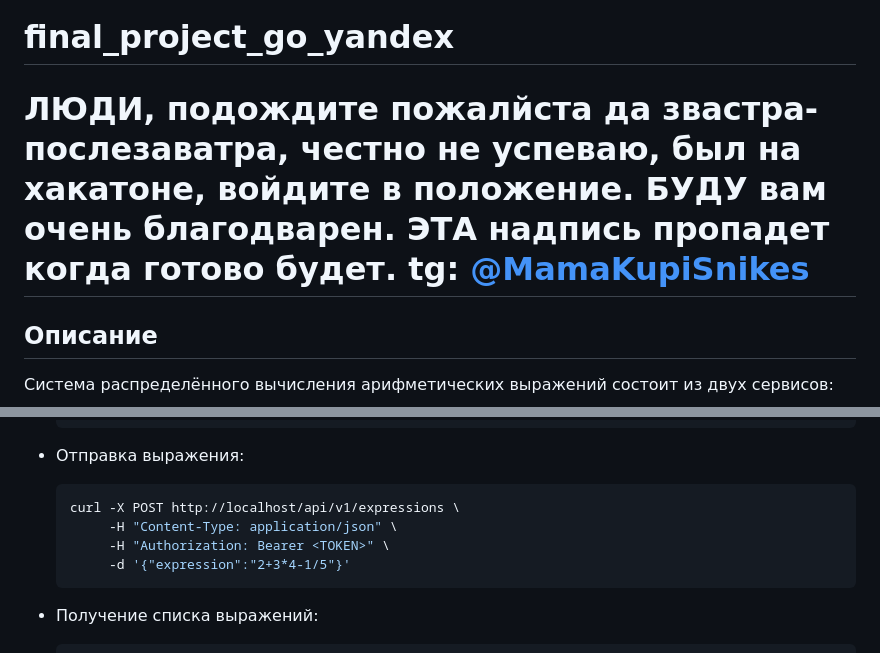
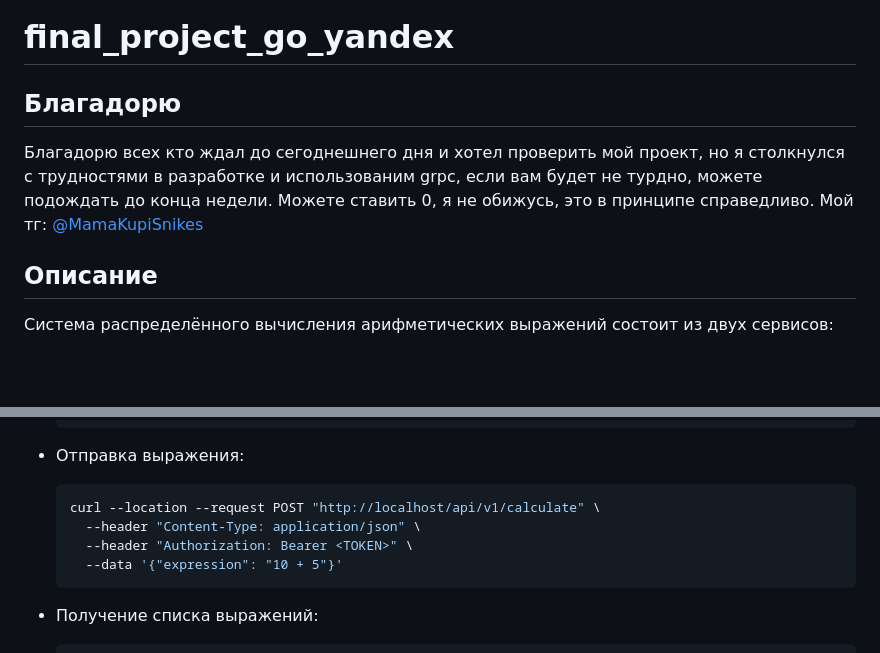
Before and after one commit to nais2008/final_project_go_yandex, a Markdown page: README.md, 2 parts joined by grey strips. GitHub-like rendering; blank space fills up the shorter version.

Commit message:
до конца недели

````diff
--- a/README.md
+++ b/README.md
@@ -1,6 +1,8 @@
 # final_project_go_yandex
 
-# ЛЮДИ, подождите пожалйста да звастра-послезаватра, честно не успеваю, был на хакатоне, войдите в положение. БУДУ вам очень благодварен. ЭТА надпись пропадет когда готово будет. tg: [@MamaKupiSnikes](https://t.me//MamaKupiSnikers)
+## Благадорю
+
+Благадорю всех кто ждал до сегоднешнего дня и хотел проверить мой проект, но я столкнулся с трудностями в разработке и использованим grpc, если вам будет не турдно, можете подождать до конца недели. Можете ставить 0, я не обижусь, это в принципе справедливо. Мой тг: [@MamaKupiSnikes](https://t.me//MamaKupiSnikers)
 
 ## Описание
 
@@ -95,10 +97,10 @@
 * Отправка выражения:
 
   ```bash
-  curl -X POST http://localhost/api/v1/expressions \
-       -H "Content-Type: application/json" \
-       -H "Authorization: Bearer <TOKEN>" \
-       -d '{"expression":"2+3*4-1/5"}'
+  curl --location --request POST "http://localhost/api/v1/calculate" \
+    --header "Content-Type: application/json" \
+    --header "Authorization: Bearer <TOKEN>" \
+    --data '{"expression": "10 + 5"}'
   ```
 
 * Получение списка выражений:
````
